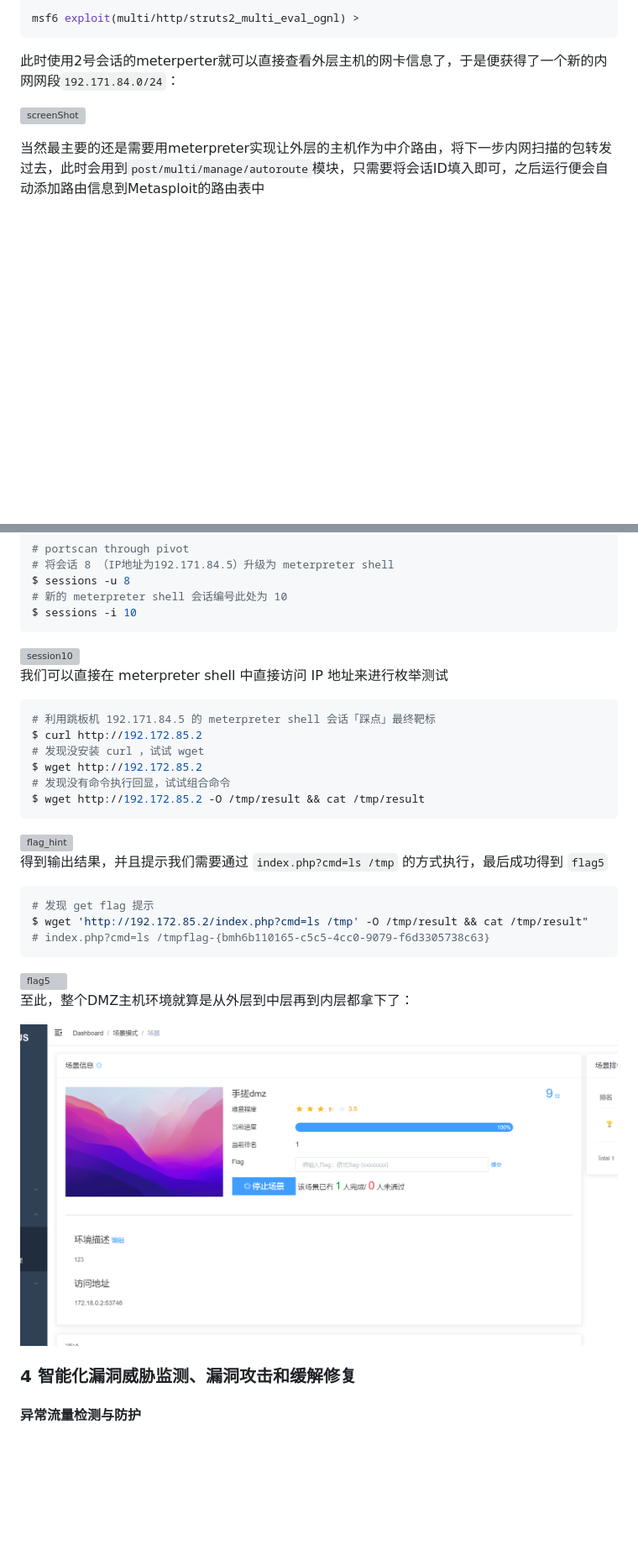
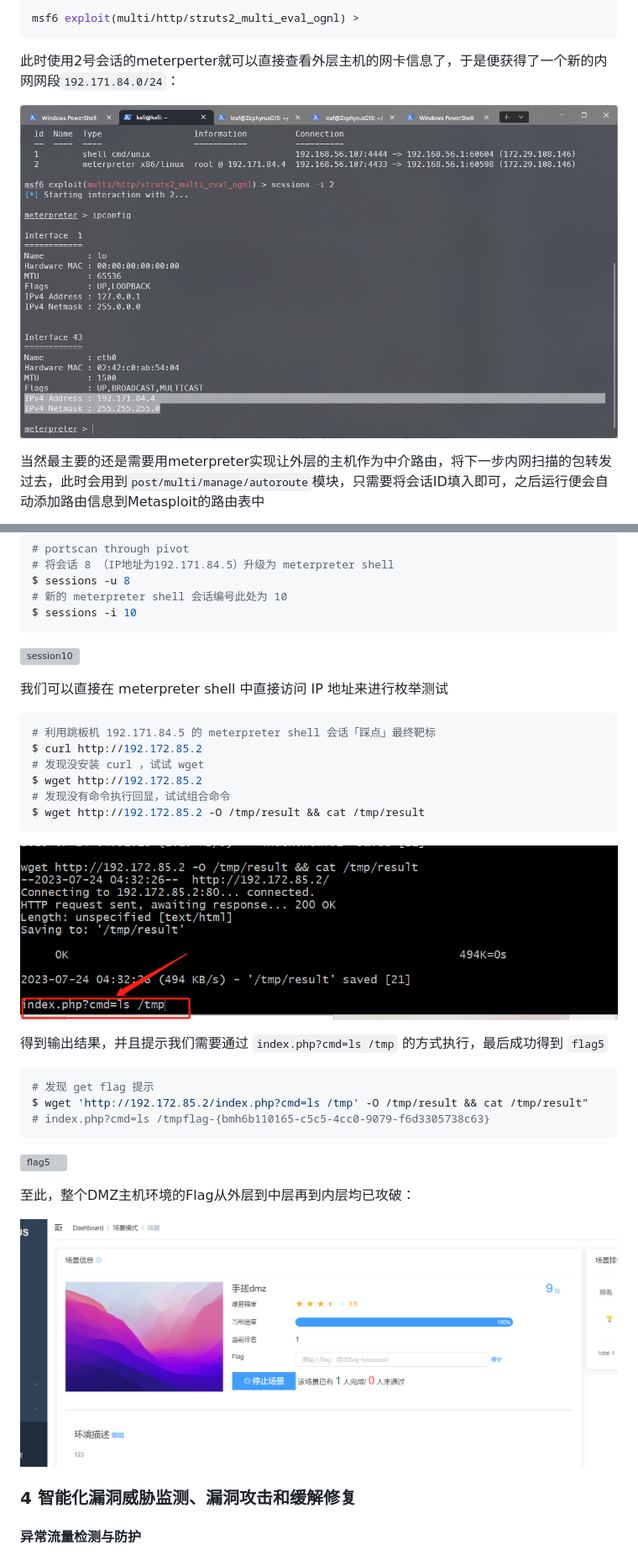
Before and after one commit to Xuyan-cmd/Network-security-attack-and-defense-practice, a Markdown page: README.md, 2 parts joined by grey strips. Shown: that part at 84% size. Rendered like a GitHub page; pictures changed too: img/2023-07-26-174733.png (added), img/completed.png; blank space fills up the shorter version; grey boxes are pictures that could not be loaded.

````diff
--- a/README.md
+++ b/README.md
@@ -586,7 +586,7 @@ msf6 exploit(multi/http/struts2_multi_eval_ognl) >
 
 此时使用2号会话的meterperter就可以直接查看外层主机的网卡信息了，于是便获得了一个新的内网网段`192.171.84.0/24`：
 
-![screenShot](../hoshi/img/2023-07-26-174733.png)
+![2023-07-26-174733](img/2023-07-26-174733.png)
 
 当然最主要的还是需要用meterpreter实现让外层的主机作为中介路由，将下一步内网扫描的包转发过去，此时会用到`post/multi/manage/autoroute`模块，只需要将会话ID填入即可，之后运行便会自动添加路由信息到Metasploit的路由表中
 
@@ -714,7 +714,7 @@ $ wget http://192.172.85.2
 $ wget http://192.172.85.2 -O /tmp/result && cat /tmp/result
 ```
 
-<img src="../程若楠/img/flag_hint.png" alt="flag_hint" style="zoom: 150%;" />
+![flag_hint](img/flag_hint.png)
 
 得到输出结果，并且提示我们需要通过 `index.php?cmd=ls /tmp` 的方式执行，最后成功得到 `flag5`
 
@@ -728,3 +728,3 @@ $ wget 'http://192.172.85.2/index.php?cmd=ls /tmp' -O /tmp/result && cat /tmp/re
 
-至此，整个DMZ主机环境就算是从外层到中层再到内层都拿下了：
+至此，整个DMZ主机环境的Flag从外层到中层再到内层均已攻破：
 
````
Also changed, not shown: other parts of README.md (+25 -25 lines).
